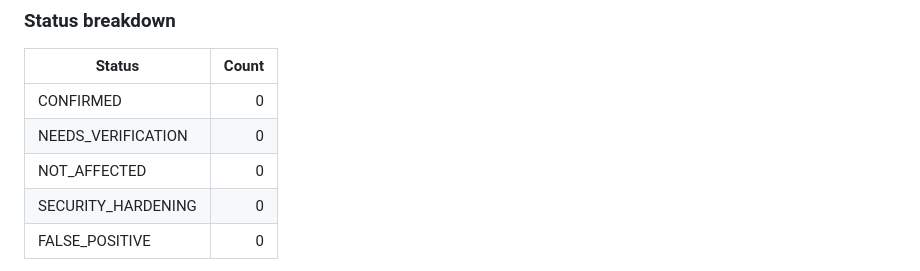
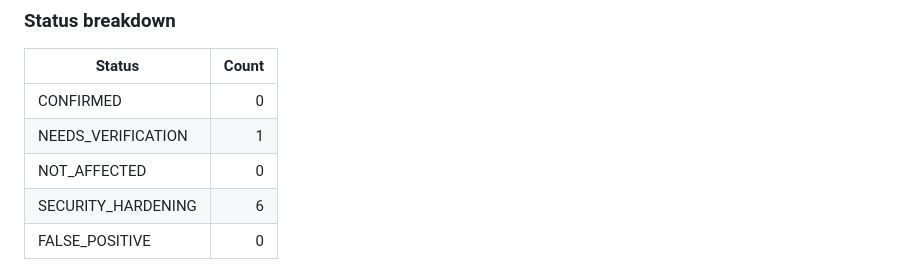
Before and after one commit to T3pp31/DockBridge, a Markdown page: CI_CD_SECURITY_AUDIT.md, the part around the change. GitHub-like rendering.

Commit message:
docs: align security audit report counts with findings
The summary already recorded one unverified item and six applied
hardening changes, but the status breakdown still showed zero for both.

Co-Authored-By: Claude Opus 4.6 (1M context) <noreply@anthropic.com>

```diff
--- a/CI_CD_SECURITY_AUDIT.md
+++ b/CI_CD_SECURITY_AUDIT.md
@@ -20,9 +20,9 @@
 | Status | Count |
 |--------|------:|
 | CONFIRMED | 0 |
-| NEEDS_VERIFICATION | 0 |
+| NEEDS_VERIFICATION | 1 |
 | NOT_AFFECTED | 0 |
-| SECURITY_HARDENING | 0 |
+| SECURITY_HARDENING | 6 |
 | FALSE_POSITIVE | 0 |
 
 - Detected CI platform: GitHub Actions
```
